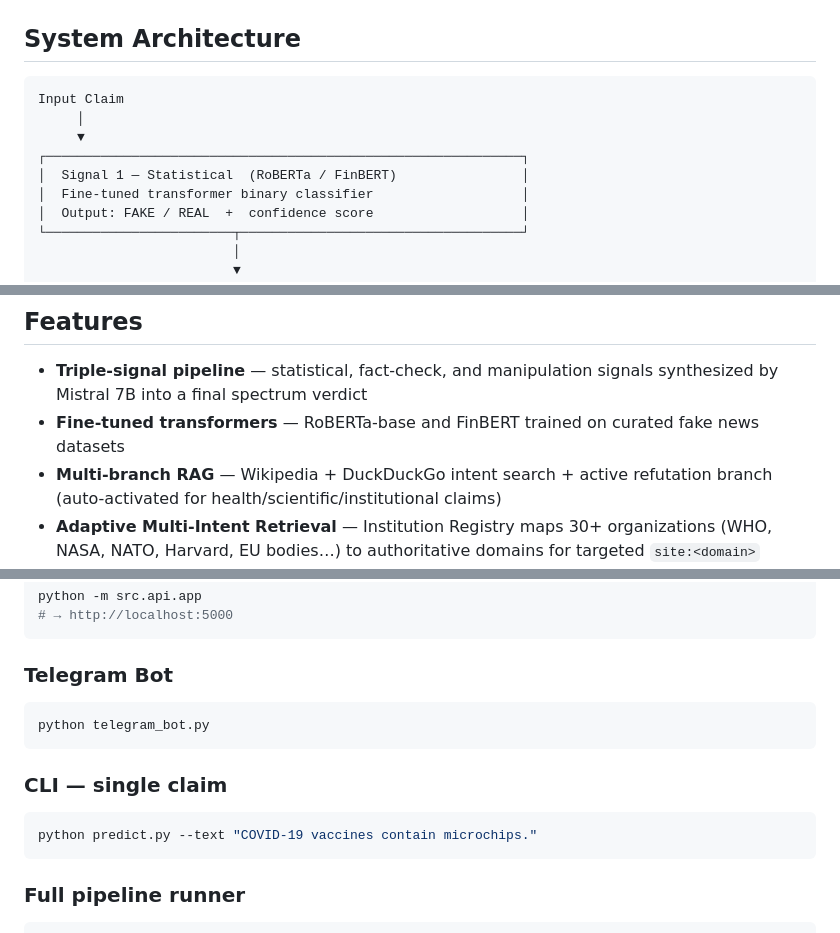
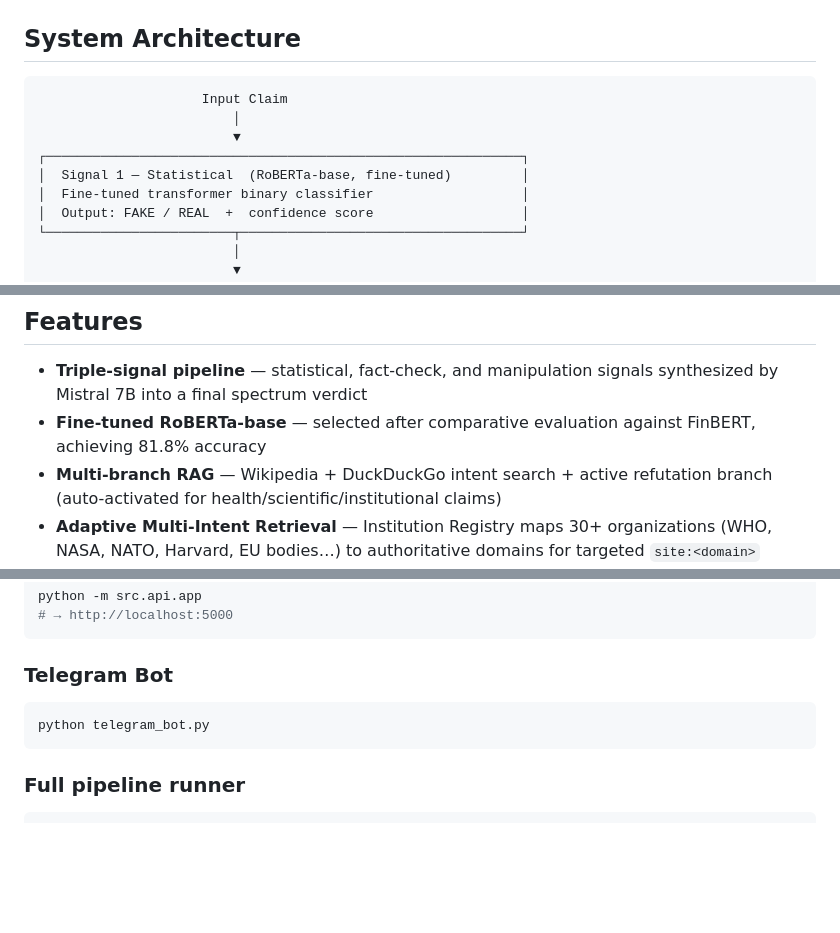
Before and after one commit to sonamansuryan/FakeNewsDetectionSystems, a Markdown page: README.md, 3 parts joined by grey strips. GitHub-like rendering; blank space fills up the shorter version.

````diff
--- a/README.md
+++ b/README.md
@@ -49,11 +30,11 @@ Accessible through **three interfaces**: a Flask web dashboard, a Telegram bot,
 ## System Architecture
 
 ```
-Input Claim
-     │
-     ▼
+                     Input Claim
+                         │
+                         ▼
 ┌─────────────────────────────────────────────────────────────┐
-│  Signal 1 — Statistical  (RoBERTa / FinBERT)                │
+│  Signal 1 — Statistical  (RoBERTa-base, fine-tuned)         │
 │  Fine-tuned transformer binary classifier                   │
 │  Output: FAKE / REAL  +  confidence score                   │
 └────────────────────────┬────────────────────────────────────┘
@@ -117,7 +98,7 @@ The system classifies claims across a **7-point spectrum** rather than a binary
 ## Features
 
 - **Triple-signal pipeline** — statistical, fact-check, and manipulation signals synthesized by Mistral 7B into a final spectrum verdict
-- **Fine-tuned transformers** — RoBERTa-base and FinBERT trained on curated fake news datasets
+- **Fine-tuned RoBERTa-base** — selected after comparative evaluation against FinBERT, achieving 81.8% accuracy
 - **Multi-branch RAG** — Wikipedia + DuckDuckGo intent search + active refutation branch (auto-activated for health/scientific/institutional claims)
 - **Adaptive Multi-Intent Retrieval** — Institution Registry maps 30+ organizations (WHO, NASA, NATO, Harvard, EU bodies…) to authoritative domains for targeted `site:<domain>` queries
 - **Political Appointment Branch** — force-fetches precise Wikipedia sections for claims involving governmental roles or dates
@@ -230,12 +211,6 @@ python -m src.api.app
 python telegram_bot.py
 ```
 
-### CLI — single claim
-
-```bash
-python predict.py --text "COVID-19 vaccines contain microchips."
-```
-
 ### Full pipeline runner
 
 ```bash
````
Also changed, not shown: other parts of README.md (+23 -38 lines).
